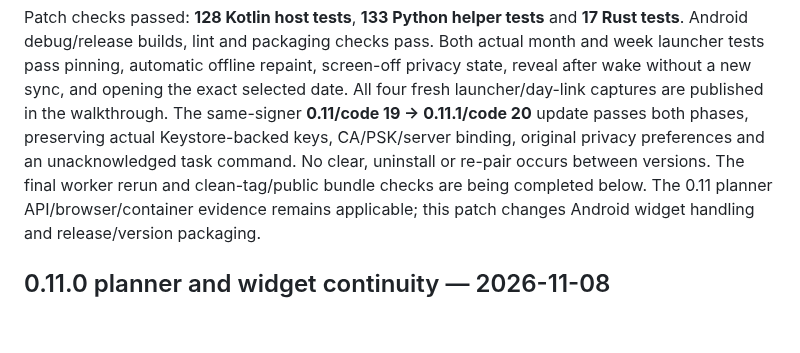
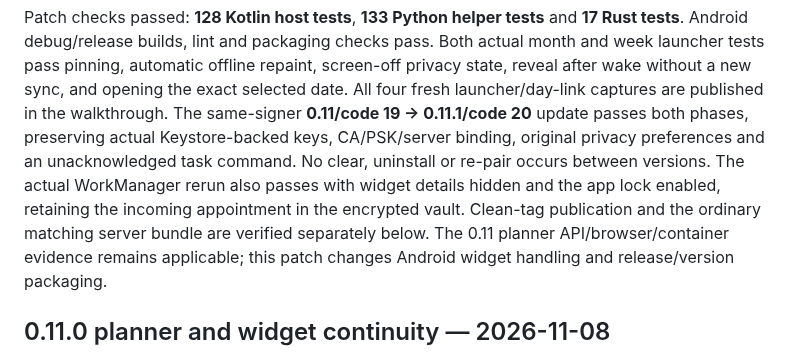
Before and after one commit to argentumseven/field-notes, a Markdown page: docs/VALIDATION.md, the part around the change. GitHub-like rendering; blank space fills up the shorter version.

Commit message:
Confirm background widget sync remains independent of disclosure

```diff
--- a/docs/VALIDATION.md
+++ b/docs/VALIDATION.md
@@ -20,8 +20,10 @@ date. All four fresh launcher/day-link captures are published in the walkthrough
 The same-signer **0.11/code 19 → 0.11.1/code 20** update passes both phases,
 preserving actual Keystore-backed keys, CA/PSK/server binding, original privacy
 preferences and an unacknowledged task command. No clear, uninstall or re-pair
-occurs between versions. The final worker rerun and clean-tag/public bundle
-checks are being completed below.
+occurs between versions. The actual WorkManager rerun also passes with widget details hidden and the
+app lock enabled, retaining the incoming appointment in the encrypted vault.
+Clean-tag publication and the ordinary matching server bundle are verified
+separately below.
 The 0.11 planner API/browser/container evidence remains applicable; this patch
 changes Android widget handling and release/version packaging.
 
```
